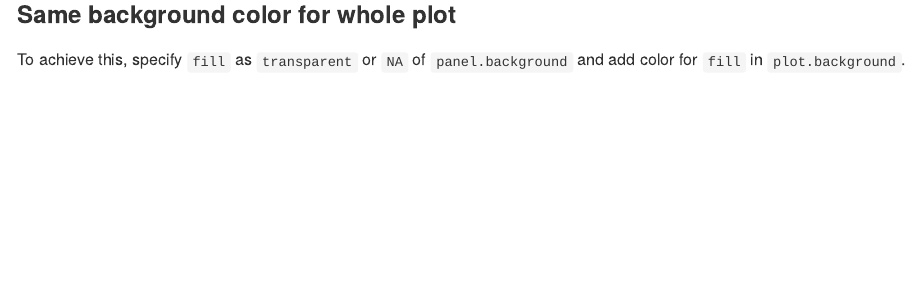
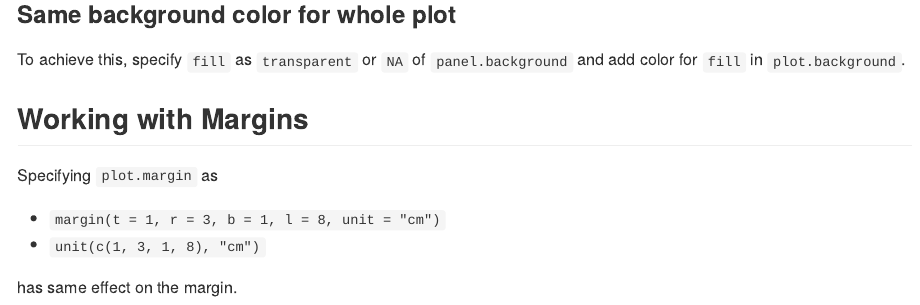
Before and after one commit to shafayetShafee/ggplot2_notes, an R Markdown document (R/ggplot2_from_Ced.Rmd): the page in a window 1100 px wide, from 7240 px down. The pictures show the output file R/ggplot2_from_Ced.md that the author committed with the source, drawn offline in the style of GitHub; long lines of code are wrapped.

Commit message:
done with margins

```diff
--- a/R/ggplot2_from_Ced.Rmd
+++ b/R/ggplot2_from_Ced.Rmd
@@ -669,3 +669,13 @@ ggplot(chic, aes(x = date, y = temp)) +
 ### Same background color for whole plot
 
 To achieve this, specify `fill` as `transparent` or `NA` of `panel.background` and add color for `fill` in `plot.background`.
+
+
+## Working with Margins
+
+Specifying `plot.margin` as
+
+- `margin(t = 1, r = 3, b = 1, l = 8, unit = "cm")`
+- `unit(c(1, 3, 1, 8), "cm")`
+
+has same effect on the margin.
```
Also changed, not shown: R/ggplot2_from_Ced.md, R/ggplot2_from_Ced_files/figure-gfm/unnamed-chunk-16-1.png, R/ggplot2_from_Ced_files/figure-gfm/unnamed-chunk-17-1.png, R/ggplot2_from_Ced_files/figure-gfm/unnamed-chunk-18-1.png, R/ggplot2_from_Ced_files/figure-gfm/unnamed-chunk-19-1.png.
